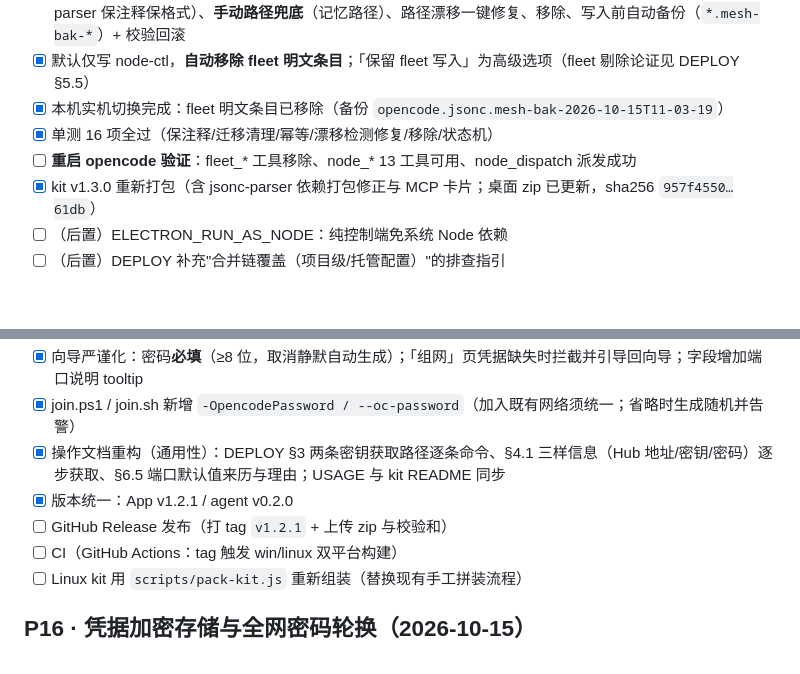
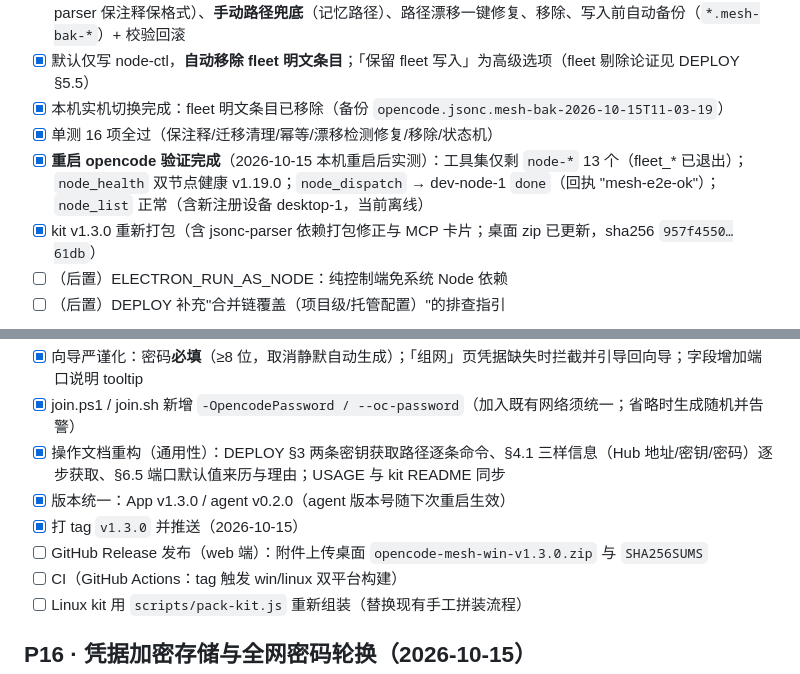
Before and after one commit to 39-Null/Aoi_mesh, a Markdown page: docs/TODO.md, 2 parts joined by grey strips. Rendered like a GitHub page; blank space fills up the shorter version.

Commit message:
docs(todo): P18 restart verification completed (fleet gone, 13 tools, dispatch E2E ok)

```diff
--- a/docs/TODO.md
+++ b/docs/TODO.md
@@ -9,7 +9,7 @@
 - [x] 默认仅写 node-ctl，**自动移除 fleet 明文条目**；「保留 fleet 写入」为高级选项（fleet 剔除论证见 DEPLOY §5.5）
 - [x] 本机实机切换完成：fleet 明文条目已移除（备份 `opencode.jsonc.mesh-bak-2026-10-15T11-03-19`）
 - [x] 单测 16 项全过（保注释/迁移清理/幂等/漂移检测修复/移除/状态机）
-- [ ] **重启 opencode 验证**：fleet_* 工具移除、node_* 13 工具可用、node_dispatch 派发成功
+- [x] **重启 opencode 验证完成**（2026-10-15 本机重启后实测）：工具集仅剩 `node-*` 13 个（fleet_* 已退出）；`node_health` 双节点健康 v1.19.0；`node_dispatch` → dev-node-1 `done`（回执 "mesh-e2e-ok"）；`node_list` 正常（含新注册设备 desktop-1，当前离线）
 - [x] kit v1.3.0 重新打包（含 jsonc-parser 依赖打包修正与 MCP 卡片；桌面 zip 已更新，sha256 `957f4550…61db`）
 - [ ] （后置）ELECTRON_RUN_AS_NODE：纯控制端免系统 Node 依赖
 - [ ] （后置）DEPLOY 补充"合并链覆盖（项目级/托管配置）"的排查指引
@@ -21,8 +21,9 @@
 - [x] 向导严谨化：密码**必填**（≥8 位，取消静默自动生成）；「组网」页凭据缺失时拦截并引导回向导；字段增加端口说明 tooltip
 - [x] join.ps1 / join.sh 新增 `-OpencodePassword / --oc-password`（加入既有网络须统一；省略时生成随机并告警）
 - [x] 操作文档重构（通用性）：DEPLOY §3 两条密钥获取路径逐条命令、§4.1 三样信息（Hub 地址/密钥/密码）逐步获取、§6.5 端口默认值来历与理由；USAGE 与 kit README 同步
-- [x] 版本统一：App v1.2.1 / agent v0.2.0
-- [ ] GitHub Release 发布（打 tag `v1.2.1` + 上传 zip 与校验和）
+- [x] 版本统一：App v1.3.0 / agent v0.2.0（agent 版本号随下次重启生效）
+- [x] 打 tag `v1.3.0` 并推送（2026-10-15）
+- [ ] GitHub Release 发布（web 端）：附件上传桌面 `opencode-mesh-win-v1.3.0.zip` 与 `SHA256SUMS`
 - [ ] CI（GitHub Actions：tag 触发 win/linux 双平台构建）
 - [ ] Linux kit 用 `scripts/pack-kit.js` 重新组装（替换现有手工拼装流程）
 
```
